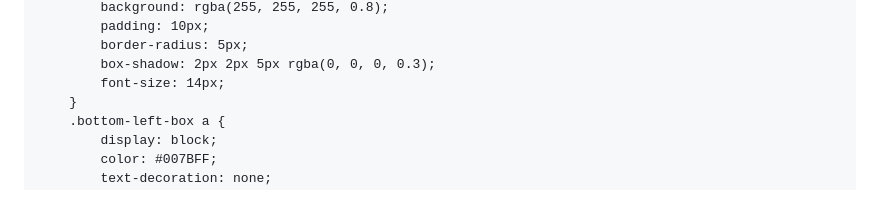
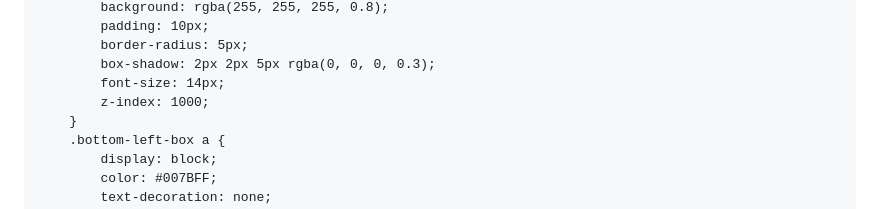
Before and after one commit to spooked-outt/spooked-outt.github.io, a Markdown page: README.md, the part around one of its changes. Drawn GitHub-style.

```diff
--- a/README.md
+++ b/README.md
@@ -44,6 +44,7 @@
             border-radius: 5px;
             box-shadow: 2px 2px 5px rgba(0, 0, 0, 0.3);
             font-size: 14px;
+            z-index: 1000;
         }
         .bottom-left-box a {
             display: block;
```
Also changed, not shown: other parts of README.md (+1 -1 lines).
